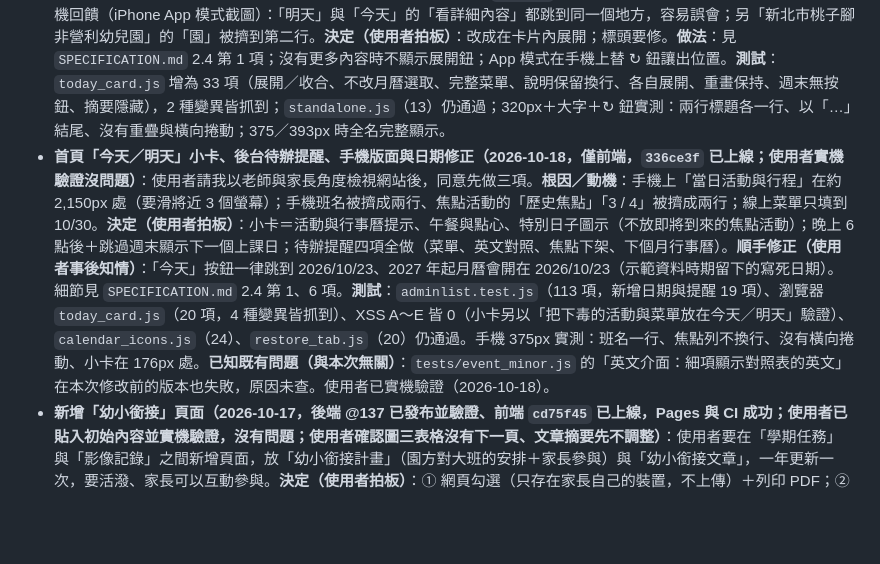
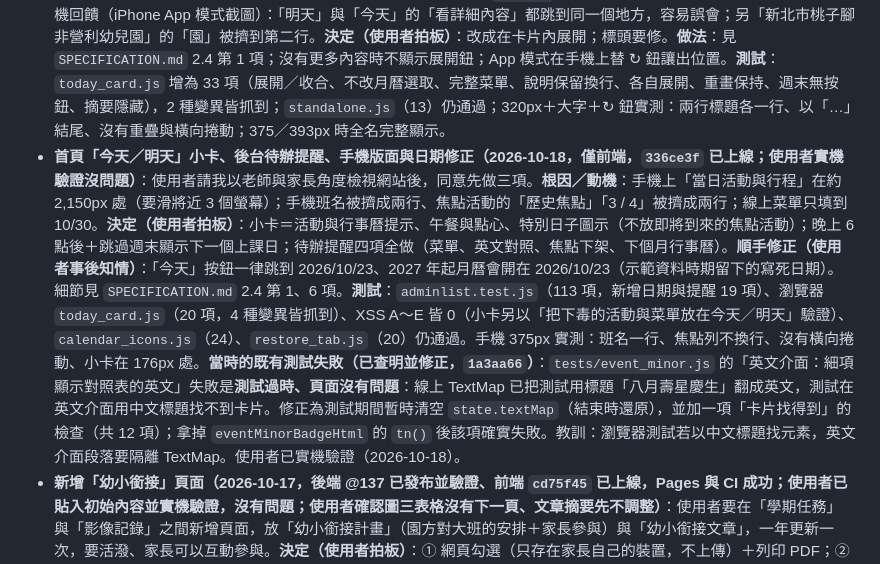
Before and after one commit to avaltech-ai/3of3, a Markdown page: Progress.md, the part around the change. Rendered like a GitHub page; blank space fills up the shorter version.

Commit message:
docs: 細項標籤測試失敗已查明（測試過時、頁面正常）並修正（1a3aa66）
Co-Authored-By: Claude Opus 5.5 <noreply@anthropic.com>

```diff
--- a/Progress.md
+++ b/Progress.md
@@ -57,7 +57,7 @@
 - **移除手機 ☰、焦點列重疊、月曆模式鈕與格子連動（2026-10-18，僅前端，`4562b2f`＋`cea2a99` 已上線；使用者實機測試正常）**：使用者實機回饋兩點：① 有了底部導覽列還需要 ☰ 嗎（同意移除）；② 月曆預設顯示一週，但按鈕選的是「單日點選」（拍板「按鈕與格子連動」）。另修正我上一輪造成的問題：大字＋窄螢幕時「歷史焦點」與「3 / 4」重疊（改為空間不夠時換行）。**根因（②）**：格子收合與三個模式鈕是兩套開關。**做法**：見 `SPECIFICATION.md` 2.3、2.4 第 1 項。**實測**：使用者的截圖約為 320px 寬（推測 iPhone 放大顯示），在 320px 標準與大字下：沒有橫向捲動、模式鈕全名、標題列與「今天」一行、焦點列不重疊；393px、1100px 亦檢查。**測試**：`mobile_nav.js` 改為 41 項（模式連動、週移動、跨月、今天、電腦不變），2 種變異皆抓到；`today_card.js`（33）、`calendar_icons.js`（24）、`small_improvements.js`（28）、`restore_tab.js`（20）通過；中英文模式鈕文字正確。**已知未處理（原本就有）**：320px＋大字時月曆的「週日／週一…」表頭會直排成兩字。
 - **手機底部導覽列（後台可設定）＋手機月曆預設只看一週（2026-10-18，後端 @138 已發布並驗證、前端已上線；使用者實機測試正常）**：使用者要做的兩項。**後端驗證**：部署仍 2 個；錯誤 token 被拒；GET 為未知動作；`getAppData` 的 `settings.mobileNavTabs` 為 `[]`（尚未設定 → 前端用預設；發布後約 3 分鐘內仍是舊快取，沒有這個欄位）。**決定（使用者拍板）**：預設 4 格＝班級日常、影像記錄、主題活動、唱跳音符（其餘頁面、大字、English、管理後台在「更多」）；**後台可以自己改**（因此要動後端：`Settings!MOBILE_NAV_TABS`、`saveMobileNav`）；月曆＝只顯示本週那一列＋展開整個月。細節見 `SPECIFICATION.md` 2.3、2.4 第 1 項。**順手修正**：手機上「單日點選／查看本週／本月總覽」被擠成兩行（原本就有）。**測試**：後端 `mobilenav.test.js`（18 項）、瀏覽器 `mobile_nav.js`（34 項，2 種變異皆抓到）、XSS A／C／E 皆 0（假資料下毒時導覽列退回預設）、`today_card.js`（33）、`restore_tab.js`（20）、`calendar_icons.js`（24）、`standalone.js`（13）、`small_improvements.js`（28）、`sidebar.js`（18，視窗 1100）皆通過。393px 實測：月曆格子從約 1,150px 縮到 154px、沒有橫向捲動；1100px：底部導覽隱藏、月曆整月。**部署順序**：後端先（版本 138），前端後；前端在後端發布前也能運作（用預設項目），只是後台儲存會失敗。**未驗證**：真實手機（特別是 iPhone 底部安全區與 App 模式）。
 - **小卡改為「在卡片內展開」＋標頭不換行（2026-10-18，僅前端，`4d11069` 已上線；使用者實機驗證沒問題）**：使用者實機回饋（iPhone App 模式截圖）：「明天」與「今天」的「看詳細內容」都跳到同一個地方，容易誤會；另「新北市桃子腳非營利幼兒園」的「園」被擠到第二行。**決定（使用者拍板）**：改成在卡片內展開；標頭要修。**做法**：見 `SPECIFICATION.md` 2.4 第 1 項；沒有更多內容時不顯示展開鈕；App 模式在手機上替 ↻ 鈕讓出位置。**測試**：`today_card.js` 增為 33 項（展開／收合、不改月曆選取、完整菜單、說明保留換行、各自展開、重畫保持、週末無按鈕、摘要隱藏），2 種變異皆抓到；`standalone.js`（13）仍通過；320px＋大字＋↻ 鈕實測：兩行標題各一行、以「…」結尾、沒有重疊與橫向捲動；375／393px 時全名完整顯示。
-- **首頁「今天／明天」小卡、後台待辦提醒、手機版面與日期修正（2026-10-18，僅前端，`336ce3f` 已上線；使用者實機驗證沒問題）**：使用者請我以老師與家長角度檢視網站後，同意先做三項。**根因／動機**：手機上「當日活動與行程」在約 2,150px 處（要滑將近 3 個螢幕）；手機班名被擠成兩行、焦點活動的「歷史焦點」「3 / 4」被擠成兩行；線上菜單只填到 10/30。**決定（使用者拍板）**：小卡＝活動與行事曆提示、午餐與點心、特別日子圖示（不放即將到來的焦點活動）；晚上 6 點後＋跳過週末顯示下一個上課日；待辦提醒四項全做（菜單、英文對照、焦點下架、下個月行事曆）。**順手修正（使用者事後知情）**：「今天」按鈕一律跳到 2026/10/23、2027 年起月曆會開在 2026/10/23（示範資料時期留下的寫死日期）。細節見 `SPECIFICATION.md` 2.4 第 1、6 項。**測試**：`adminlist.test.js`（113 項，新增日期與提醒 19 項）、瀏覽器 `today_card.js`（20 項，4 種變異皆抓到）、XSS A～E 皆 0（小卡另以「把下毒的活動與菜單放在今天／明天」驗證）、`calendar_icons.js`（24）、`restore_tab.js`（20）仍通過。手機 375px 實測：班名一行、焦點列不換行、沒有橫向捲動、小卡在 176px 處。**已知既有問題（與本次無關）**：`tests/event_minor.js` 的「英文介面：細項顯示對照表的英文」在本次修改前的版本也失敗，原因未查。使用者已實機驗證（2026-10-18）。
+- **首頁「今天／明天」小卡、後台待辦提醒、手機版面與日期修正（2026-10-18，僅前端，`336ce3f` 已上線；使用者實機驗證沒問題）**：使用者請我以老師與家長角度檢視網站後，同意先做三項。**根因／動機**：手機上「當日活動與行程」在約 2,150px 處（要滑將近 3 個螢幕）；手機班名被擠成兩行、焦點活動的「歷史焦點」「3 / 4」被擠成兩行；線上菜單只填到 10/30。**決定（使用者拍板）**：小卡＝活動與行事曆提示、午餐與點心、特別日子圖示（不放即將到來的焦點活動）；晚上 6 點後＋跳過週末顯示下一個上課日；待辦提醒四項全做（菜單、英文對照、焦點下架、下個月行事曆）。**順手修正（使用者事後知情）**：「今天」按鈕一律跳到 2026/10/23、2027 年起月曆會開在 2026/10/23（示範資料時期留下的寫死日期）。細節見 `SPECIFICATION.md` 2.4 第 1、6 項。**測試**：`adminlist.test.js`（113 項，新增日期與提醒 19 項）、瀏覽器 `today_card.js`（20 項，4 種變異皆抓到）、XSS A～E 皆 0（小卡另以「把下毒的活動與菜單放在今天／明天」驗證）、`calendar_icons.js`（24）、`restore_tab.js`（20）仍通過。手機 375px 實測：班名一行、焦點列不換行、沒有橫向捲動、小卡在 176px 處。**當時的既有測試失敗（已查明並修正，`1a3aa66`）**：`tests/event_minor.js` 的「英文介面：細項顯示對照表的英文」失敗是**測試過時、頁面沒有問題**：線上 TextMap 已把測試用標題「八月壽星慶生」翻成英文，測試在英文介面用中文標題找不到卡片。修正為測試期間暫時清空 `state.textMap`（結束時還原），並加一項「卡片找得到」的檢查（共 12 項）；拿掉 `eventMinorBadgeHtml` 的 `tn()` 後該項確實失敗。教訓：瀏覽器測試若以中文標題找元素，英文介面段落要隔離 TextMap。使用者已實機驗證（2026-10-18）。
 - **新增「幼小銜接」頁面（2026-10-17，後端 @137 已發布並驗證、前端 `cd75f45` 已上線，Pages 與 CI 成功；使用者已貼入初始內容並實機驗證，沒有問題；使用者確認圖三表格沒有下一頁、文章摘要先不調整）**：使用者要在「學期任務」與「影像記錄」之間新增頁面，放「幼小銜接計畫」（園方對大班的安排＋家長參與）與「幼小銜接文章」，一年更新一次，要活潑、家長可以互動參與。**決定（使用者拍板）**：① 網頁勾選（只存在家長自己的裝置，不上傳）＋列印 PDF；② 列印版**不附回條**；③ 文章放自己寫的摘要＋短引言＋原文連結（著作權）；④ 試算表＋後台逐筆管理。**做法**：新工作表 `TransitionPlan`、`TransitionArticles`（見 `SPECIFICATION.md` 2c、3.12）；前台兩個分頁（計畫：能力類別卡片、在園／在家／一起標籤、篩選、勾選與進度、列印含勾選／空白版；文章：重點卡片、對話泡泡、金句、閱讀原文）；後台「🎒 幼小銜接」（計畫項目表單＋列表＋整學年複製、文章表單＋列表）。列印改為與菜單共用「只輸出列印區」規則，幼小銜接列印時暫時改直式。原文網址由使用者提供，已確認標題與出處一致。**測試**：後端 `transition.test.js`（47 項，6 種變異皆抓到）、瀏覽器 `transition_frontend.js`（74 項，6 種變異皆抓到）、`adminlist.test.js`（94 項）、XSS A～E 皆 0、英文稽核公開頁無漏翻介面文字、菜單列印測試（`small_improvements.js` 28 項）仍通過。**初始內容**：`tools/transition_plan_115.tsv`（36 項，貼進 `TransitionPlan` 的 A2）、`tools/transition_article_115.md`（後台逐欄貼上）。使用者實機測試沒有問題（2026-10-18）。
 - **新增「學期任務」頁面（2026-10-14，後端 @136 已發布並驗證、前端 `4752057` 已上線，Pages 與 CI 成功；使用者已貼入初始內容 15 筆並實機驗證，沒有問題；其後僅前端小修（`7fa0c1d`）：「整批複製」來源只列有任務的學期、目標預設為還沒有任務的最新學期，已上線並由使用者驗證）**：使用者要在「主題活動」與「影像記錄」之間新增頁面，放「班級小任務」與「家長配合事項」兩類條列內容，每學期更新一次，要活潑溫暖不要只有文字。**決定（使用者拍板）**：① 只做網站圖示卡片＋每學期一張選填總覽圖（不只上傳圖，英文與「大字」才有效）；② 後台逐筆新增（與其他頁一致）；③ 保留歷史學期、前台可切換、預設最新。**做法**：新工作表 `SemesterTasks`（欄位見 `SPECIFICATION.md` 3.11）；前台兩個彩色類別區塊＋圖示卡片；後台頁籤「🎯 學期任務」＝內嵌表單（新增／編輯／複製）＋列表（搜尋、學期、類別、分頁）＋「整批複製上學期」＋「學期總覽圖」；總覽圖存 `ThemeSemesters.tasksOverviewImage`。英文：標題與說明納入 TextMap。**測試**：後端 `semestertasks.test.js`（62 項，7 種變異皆抓到）、瀏覽器 `tasks_frontend.js`（67 項，6 種變異皆抓到）、XSS A～E 皆 0、英文稽核公開頁 0 漏翻。**過程教訓**：一次加兩個欄位標題時，第二次用的是舊的欄數，會把第一個標題蓋掉（被既有的 `themeoverview.test.js` 抓到，已修）；瀏覽器測試的中文斷言必須從中文介面開始（瀏覽器記住上次語言，英文稽核跑完會留下英文）。**部署（已完成）**：`clasp push` → 使用者在 GAS 管理部署作業發布 136 → 後端驗證（部署仍 2 個；錯誤 token 四個新動作皆被拒；GET 為未知動作；`getAppData` 帶 `semesterTasks`、約 65KB）→ 前端推送。**待做**：初始內容見 `tools/semester_tasks_115_上.tsv`（貼進 `SemesterTasks` 工作表 A2）。**未驗證**：實機（手機、iPad）版面。**注意**：下一個後端版本編號是 **139**；`git push` 曾多次回 403（`gh` 全機啟用帳號常是 `chieh-ai`，沒有本 repo 權限）；**2026-10-17 起本專案的 `.git/config` 已設定專用登入**：`credential.https://github.com.helper` 先清空、再用 `gh auth token --user avaltech-ai` 取 token，所以本 repo 一律以 `avaltech-ai`（repo 擁有者）推送，**不需要再切換帳號**，也不影響其他專案（全機啟用帳號維持 `chieh-ai`）。若改 repo 或重新 clone，這個設定不會跟著走（`.git/config` 不在版本控制裡），需重設。
 - **常用文件的管理功能全部移到後台（2026-10-13，僅前端，commit `6a124ef` 已上線，Pages 與 CI 成功；使用者實機驗證沒問題）**：使用者反映前台「常用文件」頁有新增／編輯／複製／刪除，其他頁面都在後台，操作邏輯不一致。**做法（使用者拍板方案 A）**：後台頁籤「文件檔案上傳」改名「📂 常用文件管理」，合併成一個內嵌表單（沿用新增／編輯／複製模式橫幅、差異確認、防呆）＋文件列表（搜尋、類別、分頁、純圖示編輯／複製／刪除，與焦點活動等頁面一致）；舊的獨立「上傳文件」表單移除（新增時直接在表單選取檔案上傳）；「開啟 Docs 雲端資料夾」鈕也移到後台。**前台**常用文件頁移除管理列與所有管理按鈕，管理員登入後看到的和訪客相同，只有下載。後端不動、不需發布。測試：`tests/docs_admin.js`（24 項，4 種變異測試皆抓到）、`adminlist.test.js` 新增 `adminDocsView`（共 89 項）、`form_mode_doc.js`／`action_icons.js`／`xss_harness.js` 已改成測後台列表（XSS A～E 皆 0）。使用者已實機驗證表單展開、列表操作與前台只剩下載，沒有問題。
```
